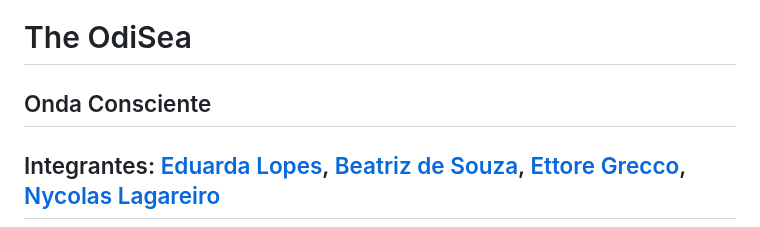
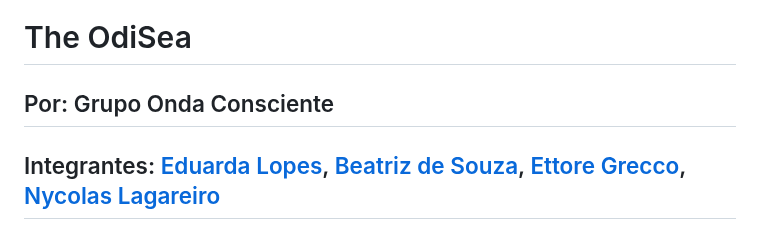
Before and after one commit to 2023-2-MCC1/Projeto7, a Markdown page: README.md, the part around the change. GitHub-like rendering.

```diff
--- a/README.md
+++ b/README.md
@@ -6,7 +6,7 @@
 
 # The OdiSea
 
-## Onda Consciente
+## Por: Grupo Onda Consciente
 
 ## Integrantes: <a href="https://www.linkedin.com/in/maria-eduarda-de-freitas-lopes-382679281?utm_source=share&utm_campaign=share_via&utm_content=profile&utm_medium=android_app">Eduarda Lopes</a>, <a href="https://www.linkedin.com/in/beatriz-d-177976252?utm_source=share&utm_campaign=share_via&utm_content=profile&utm_medium=ios_app">Beatriz de Souza</a>, <a href="https://www.linkedin.com/in/ettore-grecco-b0a4b2267?utm_source=share&utm_campaign=share_via&utm_content=profile&utm_medium=android_app">Ettore Grecco</a>, <a href="https://www.linkedin.com/in/nycolas-lagareiro-4053922a0?utm_source=share&utm_campaign=share_via&utm_content=profile&utm_medium=ios_app">Nycolas Lagareiro</a>
 
```
